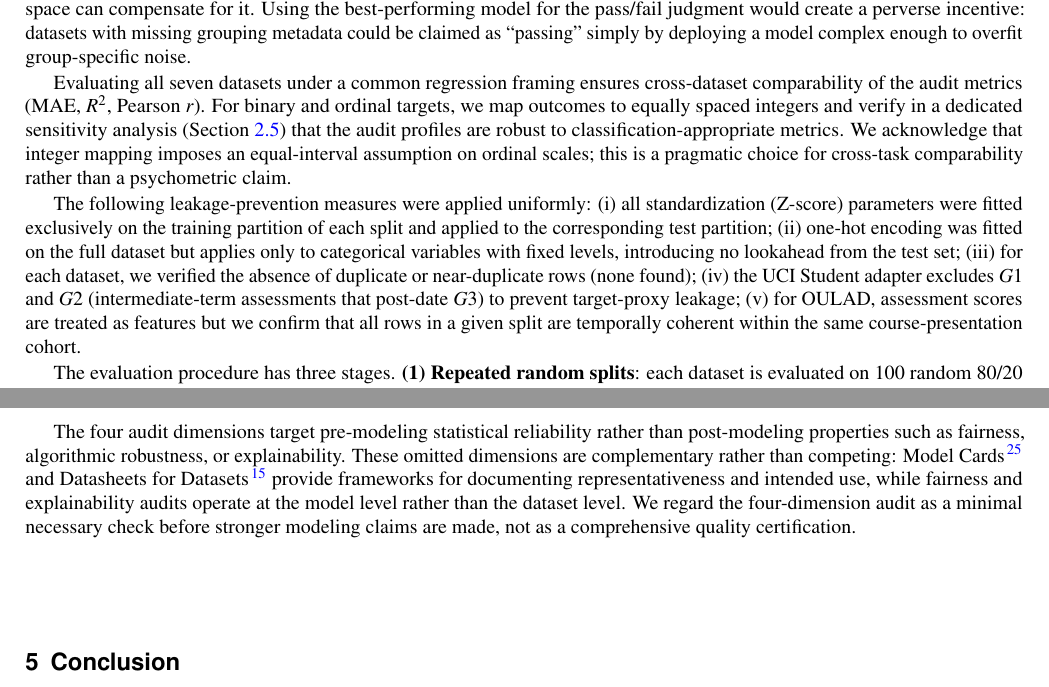
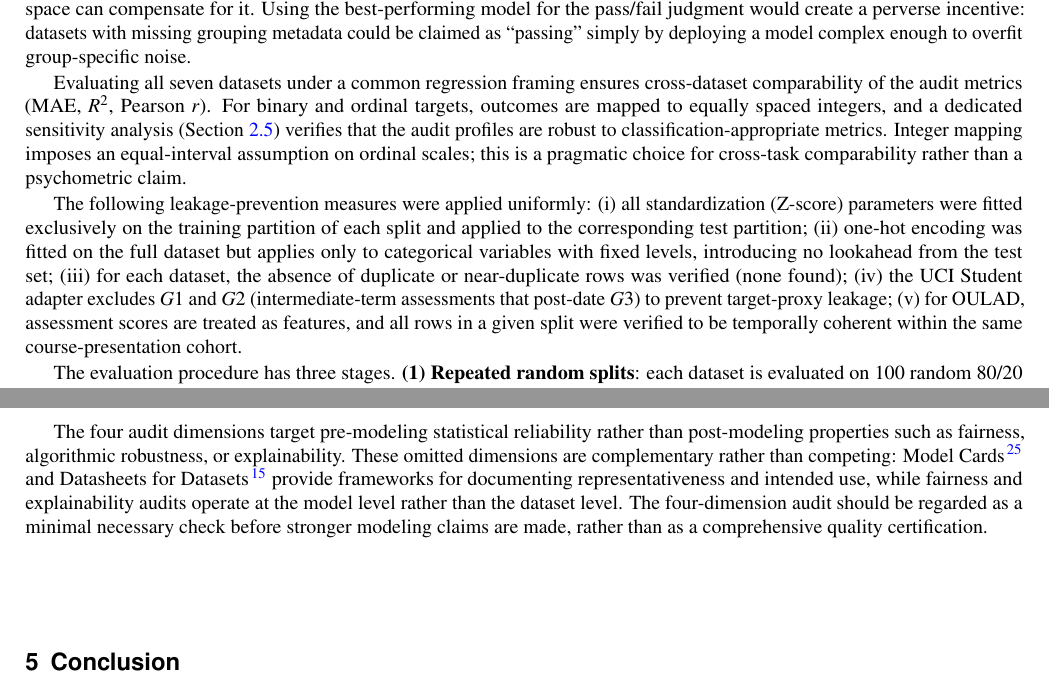
Before and after one commit to zhanglizhuo/BehaviorAudit, a LaTeX paper (paper/behavioraudit.tex): two parts of pages 4 and 13 of 16, joined at a grey line, cut so that both start at the same text. Compiled offline with pdfLaTeX.

Commit message:
R4: prose polish

```diff
--- a/paper/behavioraudit.tex
+++ b/paper/behavioraudit.tex
@@ -142,9 +142,9 @@ All seven datasets are evaluated under a common model stack: mean-only baseline,
 
 The linear model is used as the primary reference for the metadata-adequacy judgment because it is the least forgiving detector of group-sensitive leakage: an unregularized linear fit maximizes the contrast between within-group and cross-group signal. Regularized or ensemble models that recover under group holdout (e.g., ridge and ensemble models on Entrance Exam) indicate that the metadata-adequacy failure is partly remediable through modeling choices, but the audit protocol is designed to flag the structural risk inherent in the benchmark rather than to certify whether some model in the hyperparameter space can compensate for it. Using the best-performing model for the pass/fail judgment would create a perverse incentive: datasets with missing grouping metadata could be claimed as ``passing'' simply by deploying a model complex enough to overfit group-specific noise.
 
-Evaluating all seven datasets under a common regression framing ensures cross-dataset comparability of the audit metrics (MAE, $R^2$, Pearson $r$). For binary and ordinal targets, we map outcomes to equally spaced integers and verify in a dedicated sensitivity analysis (Section~\ref{sec:class_sensitivity}) that the audit profiles are robust to classification-appropriate metrics. We acknowledge that integer mapping imposes an equal-interval assumption on ordinal scales; this is a pragmatic choice for cross-task comparability rather than a psychometric claim.
+Evaluating all seven datasets under a common regression framing ensures cross-dataset comparability of the audit metrics (MAE, $R^2$, Pearson $r$). For binary and ordinal targets, outcomes are mapped to equally spaced integers, and a dedicated sensitivity analysis (Section~\ref{sec:class_sensitivity}) verifies that the audit profiles are robust to classification-appropriate metrics. Integer mapping imposes an equal-interval assumption on ordinal scales; this is a pragmatic choice for cross-task comparability rather than a psychometric claim.
 
-The following leakage-prevention measures were applied uniformly: (i) all standardization (Z-score) parameters were fitted exclusively on the training partition of each split and applied to the corresponding test partition; (ii) one-hot encoding was fitted on the full dataset but applies only to categorical variables with fixed levels, introducing no lookahead from the test set; (iii) for each dataset, we verified the absence of duplicate or near-duplicate rows (none found); (iv) the UCI Student adapter excludes $G1$ and $G2$ (intermediate-term assessments that post-date $G3$) to prevent target-proxy leakage; (v) for OULAD, assessment scores are treated as features but we confirm that all rows in a given split are temporally coherent within the same course-presentation cohort.
+The following leakage-prevention measures were applied uniformly: (i) all standardization (Z-score) parameters were fitted exclusively on the training partition of each split and applied to the corresponding test partition; (ii) one-hot encoding was fitted on the full dataset but applies only to categorical variables with fixed levels, introducing no lookahead from the test set; (iii) for each dataset, the absence of duplicate or near-duplicate rows was verified (none found); (iv) the UCI Student adapter excludes $G1$ and $G2$ (intermediate-term assessments that post-date $G3$) to prevent target-proxy leakage; (v) for OULAD, assessment scores are treated as features, and all rows in a given split were verified to be temporally coherent within the same course-presentation cohort.
 
 The evaluation procedure has three stages. \textbf{(1) Repeated random splits}: each dataset is evaluated on 100 random 80/20 train-test splits. For every split, models are trained on the training partition and evaluated on the held-out partition. The main summary statistics are MAE, $R^2$, Pearson $r$, beat rate against the mean baseline, and the instability ratio $I$. \textbf{(2) Permutation null}: on 30 of the 100 splits, a 500-draw permutation null is estimated by shuffling labels and refitting the linear model. The rate at which the observed linear $R^2$ exceeds the 95th percentile of the null distribution is recorded as the permutation significance rate. This produces 15{,}000 null fits per dataset and reduces the binomial uncertainty of the null-separation dimension while remaining computationally tractable. \textbf{(3) Group-aware holdout}: where grouping metadata are available, leave-one-group-out holdout is performed for all groups with sufficient size ($n \geq 10$). The model is trained on all remaining groups and tested on the held-out group. Mean and worst-case group-holdout $R^2$ are recorded across all four non-trivial model types. For datasets in which group membership was encoded as one-hot features in the original feature matrix (UCI Student: \texttt{school\_GP}, \texttt{school\_MS}; xAPI-Edu: \texttt{Topic\_*}; Entrance Exam: \texttt{Class\_ten\_education\_*}), group-identifier columns were excluded from the feature matrix prior to leave-one-group-out training to avoid zero-variance predictors in the training partition. For datasets in which group membership was encoded as one-hot features (UCI Student, xAPI-Edu, Entrance Exam), IID resampling also uses the group-identifier-free feature matrix to ensure a fair apples-to-apples comparison with group-holdout results; for all other datasets, the full feature set is retained for IID resampling. For MM-TBA, where no grouping variable is available, this dimension is recorded as failed by default. The grouping variable for each dataset is documented in Table~\ref{tab:dataset_overview}.
 
@@ -361,7 +361,7 @@ The group-holdout results are sensitive to the number and size of groups: UCI ha
 
 The seven audited datasets span a range of geographical and institutional contexts---European (OULAD, Higher Ed, UCI Student, Dropout), Jordanian (xAPI-Edu), Indian (Entrance Exam), and Chinese (MM-TBA) educational systems---which provides some cross-regional breadth; nevertheless, contexts such as sub-Saharan Africa, North America, and Latin America are not represented, and generalization to those settings remains untested. The audit uses linear baselines and two ensemble methods; other model families (e.g., deep learning) might yield different instability patterns on some datasets, though the algorithm-invariance finding across four model types suggests this is unlikely to change the main conclusions. A stronger next-stage study should include datasets with richer grouping metadata (e.g., teacher-level or classroom-level identifiers) and, where available, paired evidence on agreement between automated and human scoring.
 
-The four audit dimensions target pre-modeling statistical reliability rather than post-modeling properties such as fairness, algorithmic robustness, or explainability. These omitted dimensions are complementary rather than competing: Model Cards \citep{Mitchell2019} and Datasheets for Datasets \citep{Gebru2021} provide frameworks for documenting representativeness and intended use, while fairness and explainability audits operate at the model level rather than the dataset level. We regard the four-dimension audit as a minimal necessary check before stronger modeling claims are made, not as a comprehensive quality certification.
+The four audit dimensions target pre-modeling statistical reliability rather than post-modeling properties such as fairness, algorithmic robustness, or explainability. These omitted dimensions are complementary rather than competing: Model Cards \citep{Mitchell2019} and Datasheets for Datasets \citep{Gebru2021} provide frameworks for documenting representativeness and intended use, while fairness and explainability audits operate at the model level rather than the dataset level. The four-dimension audit should be regarded as a minimal necessary check before stronger modeling claims are made, rather than as a comprehensive quality certification.
 
 \section{Conclusion}
 
```
Also changed, not shown: paper/behavioraudit.pdf, paper/behavioraudit.tex (4 more changed lines).
